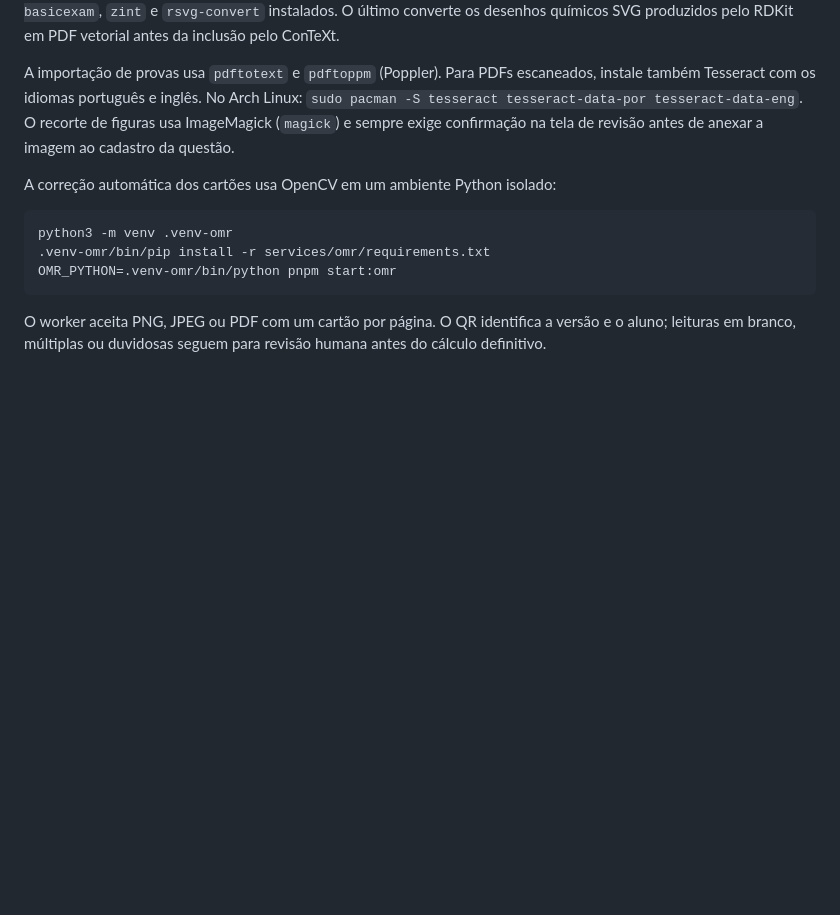
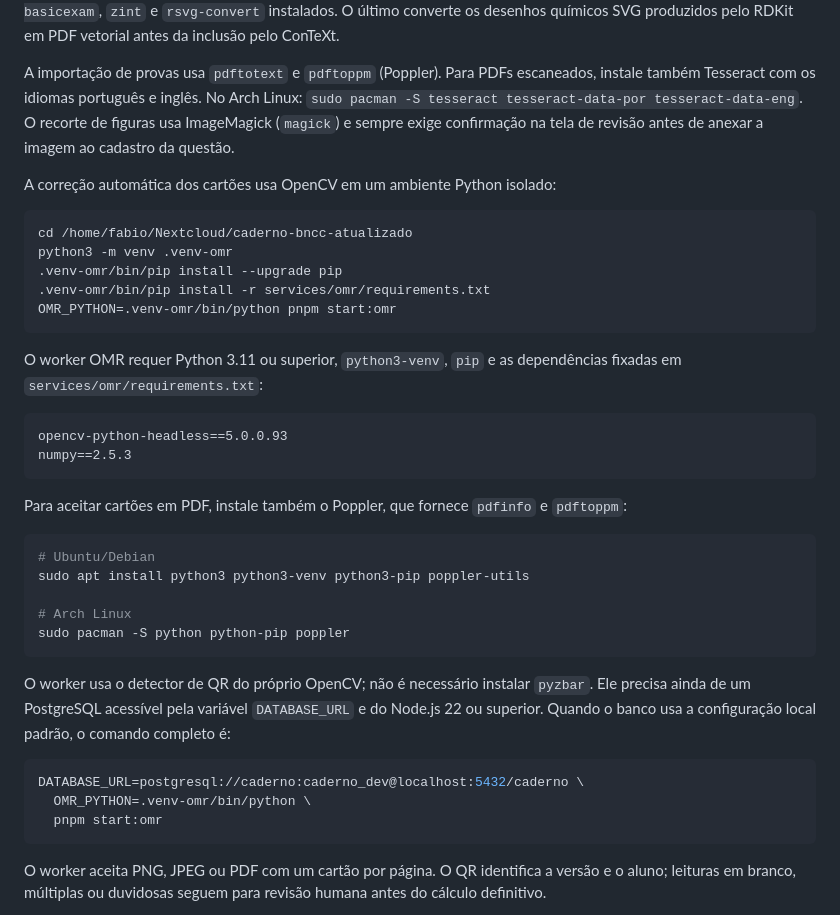
Before and after one commit to fabinholima/caderno-bncc, a Markdown page: README.md, the part around the change. Rendered like a GitHub page; blank space fills up the shorter version.

Commit message:
docs: documentar instalação do worker OMR

````diff
--- a/README.md
+++ b/README.md
@@ -46,9 +46,41 @@ tela de revisão antes de anexar a imagem ao cadastro da questão.
 A correção automática dos cartões usa OpenCV em um ambiente Python isolado:
 
 ```bash
+cd /home/fabio/Nextcloud/caderno-bncc-atualizado
 python3 -m venv .venv-omr
+.venv-omr/bin/pip install --upgrade pip
 .venv-omr/bin/pip install -r services/omr/requirements.txt
 OMR_PYTHON=.venv-omr/bin/python pnpm start:omr
+```
+
+O worker OMR requer Python 3.11 ou superior, `python3-venv`, `pip` e as
+dependências fixadas em `services/omr/requirements.txt`:
+
+```text
+opencv-python-headless==5.0.0.93
+numpy==2.5.3
+```
+
+Para aceitar cartões em PDF, instale também o Poppler, que fornece `pdfinfo` e
+`pdftoppm`:
+
+```bash
+# Ubuntu/Debian
+sudo apt install python3 python3-venv python3-pip poppler-utils
+
+# Arch Linux
+sudo pacman -S python python-pip poppler
+```
+
+O worker usa o detector de QR do próprio OpenCV; não é necessário instalar
+`pyzbar`. Ele precisa ainda de um PostgreSQL acessível pela variável
+`DATABASE_URL` e do Node.js 22 ou superior. Quando o banco usa a configuração
+local padrão, o comando completo é:
+
+```bash
+DATABASE_URL=postgresql://caderno:caderno_dev@localhost:5432/caderno \
+  OMR_PYTHON=.venv-omr/bin/python \
+  pnpm start:omr
 ```
 
 O worker aceita PNG, JPEG ou PDF com um cartão por página. O QR identifica a
````
